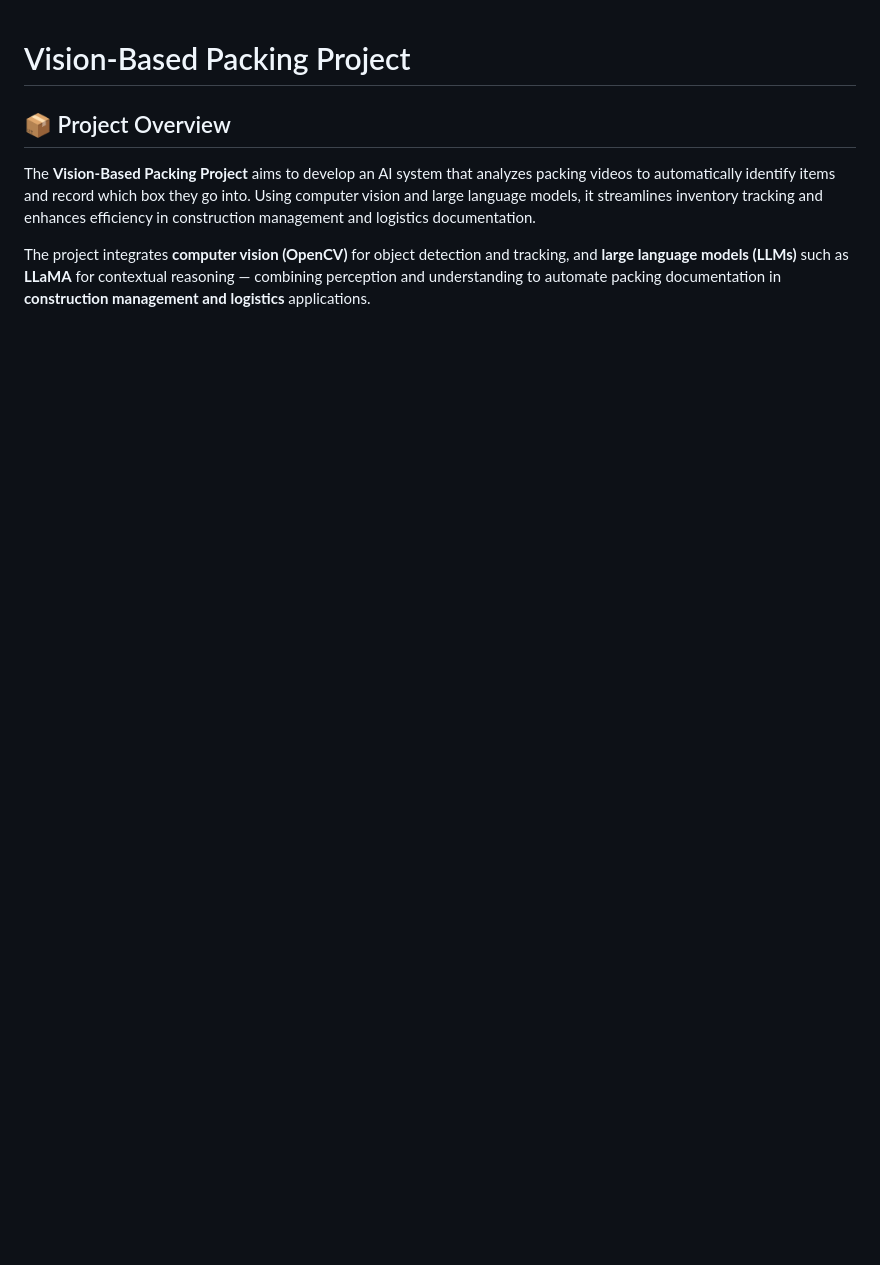
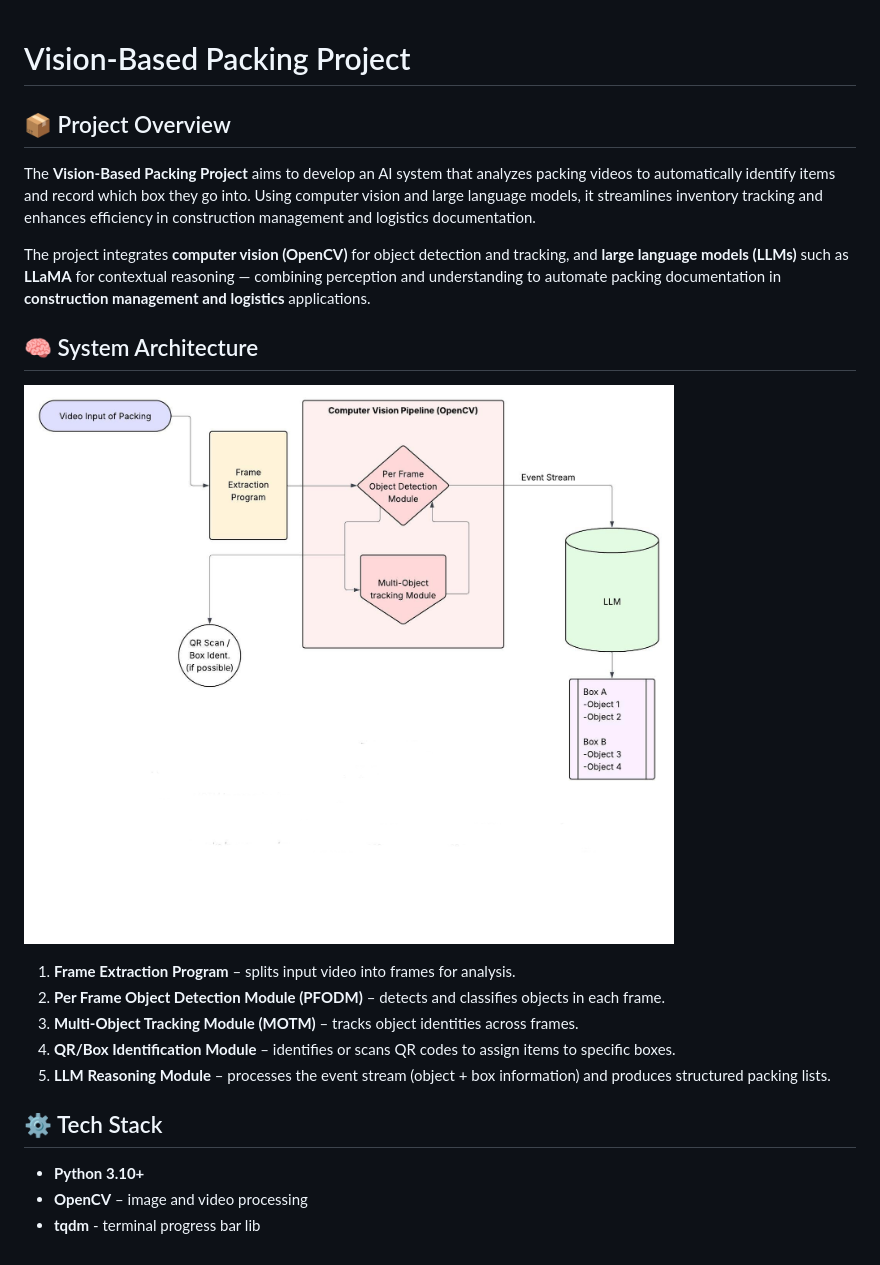
Before and after one commit to petersn86/Vision-Based-Packing-Project, a Markdown page: README.md, the part around the change. Rendered like a GitHub page; pictures changed too: docs/system_architecture.jpg (added); blank space fills up the shorter version.

Commit message:
added frame extraction
added frame extraction and improved git repo layout

```diff
--- a/README.md
+++ b/README.md
@@ -4,3 +4,19 @@
 The **Vision-Based Packing Project** aims to develop an AI system that analyzes packing videos to automatically identify items and record which box they go into. Using computer vision and large language models, it streamlines inventory tracking and enhances efficiency in construction management and logistics documentation.
 
 The project integrates **computer vision (OpenCV)** for object detection and tracking, and **large language models (LLMs)** such as **LLaMA** for contextual reasoning — combining perception and understanding to automate packing documentation in **construction management and logistics** applications.
+
+
+## 🧠 System Architecture
+![System Architecture](docs/system_architecture.jpg)
+
+1. **Frame Extraction Program** – splits input video into frames for analysis.
+2. **Per Frame Object Detection Module (PFODM)** – detects and classifies objects in each frame.
+3. **Multi-Object Tracking Module (MOTM)** – tracks object identities across frames.
+4. **QR/Box Identification Module** – identifies or scans QR codes to assign items to specific boxes.
+5. **LLM Reasoning Module** – processes the event stream (object + box information) and produces structured packing lists.
+
+
+## ⚙️ Tech Stack
+- **Python 3.10+**
+- **OpenCV** – image and video processing
+- **tqdm**   - terminal progress bar lib
```
Also changed, not shown: 6 other files.
